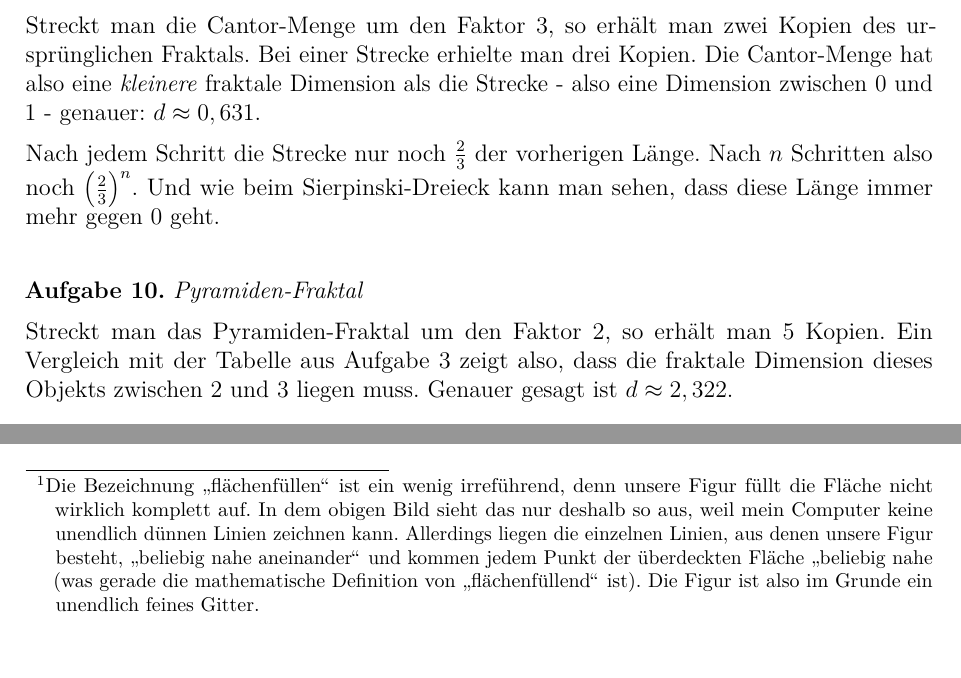
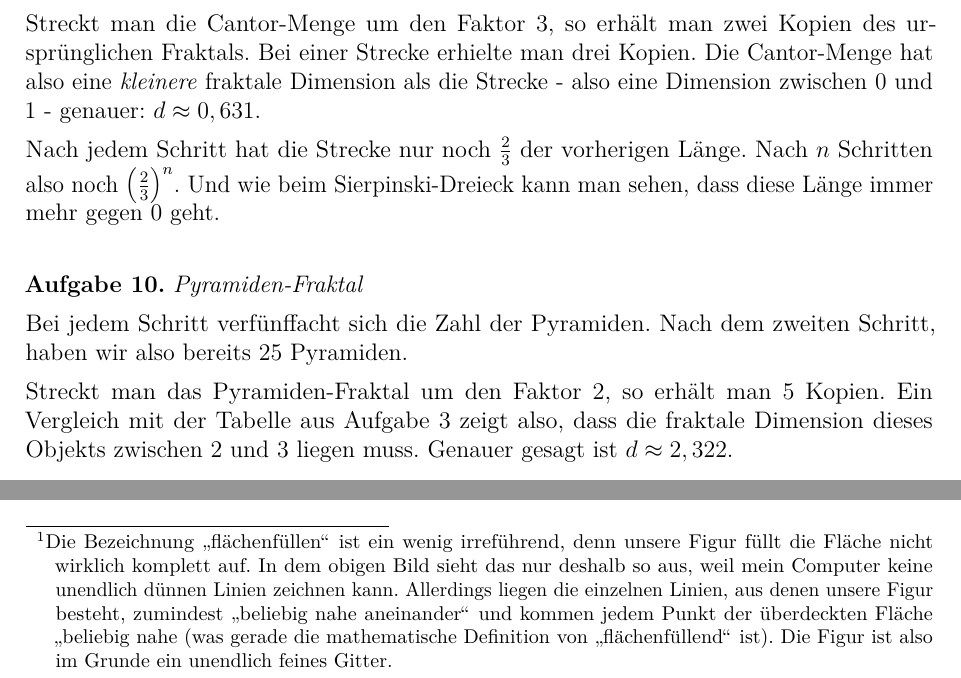
Before and after one commit to GraffL/Mathezirkel, a LaTeX document (Fraktale Dimensionen/Blatt3-Lsg.tex): two parts of pages 4 and 5 of 5, joined at a grey line, cut so that both start at the same text. Compiled offline with pdfLaTeX.

Commit message:
Kleinere Fehler in Lsgshinweisen verbessert

```diff
--- a/Fraktale Dimensionen/Blatt3-Lsg.tex
+++ b/Fraktale Dimensionen/Blatt3-Lsg.tex
@@ -189,10 +189,12 @@ Damit diese Regel auch für die Kochsche Kurve gilt, müssen wir diese anscheine
 \begin{aufgabe}{Cantor-Menge}
 	Streckt man die Cantor-Menge um den Faktor $3$, so erhält man zwei Kopien des ursprünglichen Fraktals. Bei einer Strecke erhielte man drei Kopien. Die Cantor-Menge hat also eine \emph{kleinere} fraktale Dimension als die Strecke - also eine Dimension zwischen $0$ und $1$ - genauer: $d \approx 0,631$.
 
-	Nach jedem Schritt die Strecke nur noch $\frac{2}{3}$ der vorherigen Länge. Nach $n$ Schritten also noch $\left(\frac{2}{3}\right)^n$. Und wie beim Sierpinski-Dreieck kann man sehen, dass diese Länge immer mehr gegen $0$ geht.
+	Nach jedem Schritt hat die Strecke nur noch $\frac{2}{3}$ der vorherigen Länge. Nach $n$ Schritten also noch $\left(\frac{2}{3}\right)^n$. Und wie beim Sierpinski-Dreieck kann man sehen, dass diese Länge immer mehr gegen $0$ geht.
 \end{aufgabe}
 
 \begin{aufgabe}{Pyramiden-Fraktal}
+	Bei jedem Schritt verfünffacht sich die Zahl der Pyramiden. Nach dem zweiten Schritt, haben wir also bereits $25$ Pyramiden.
+
 	Streckt man das Pyramiden-Fraktal um den Faktor $2$, so erhält man $5$ Kopien. Ein Vergleich mit der Tabelle aus Aufgabe 3 zeigt also, dass die fraktale Dimension dieses Objekts zwischen $2$ und $3$ liegen muss. Genauer gesagt ist $d \approx 2,322$.
 \end{aufgabe}
 
@@ -212,7 +214,7 @@ Damit diese Regel auch für die Kochsche Kurve gilt, müssen wir diese anscheine
 		\includegraphics[width=.6\textwidth]{Bilder/Nicht-Fraktal-mehr-Schritte.pdf}
 	\end{center}
 
-	Tatsächlich handelt es sich hierbei um eine sogenannte \glqq flächenfüllende\grqq{} Figur.\footnote{Die Bezeichnung \glqq flächenfüllen\grqq{} ist ein wenig irreführend, denn unsere Figur füllt die Fläche nicht wirklich komplett auf. In dem obigen Bild sieht das nur deshalb so aus, weil mein Computer keine unendlich dünnen Linien zeichnen kann. Allerdings liegen die einzelnen Linien, aus denen unsere Figur besteht, \glqq beliebig nahe aneinander\grqq{} und kommen jedem Punkt der überdeckten Fläche \glqq beliebig nahe (was gerade die mathematische Definition von \glqq flächenfüllend\grqq{} ist). Die Figur ist also im Grunde ein unendlich feines Gitter.}
+	Tatsächlich handelt es sich hierbei um eine sogenannte \glqq flächenfüllende\grqq{} Figur.\footnote{Die Bezeichnung \glqq flächenfüllen\grqq{} ist ein wenig irreführend, denn unsere Figur füllt die Fläche nicht wirklich komplett auf. In dem obigen Bild sieht das nur deshalb so aus, weil mein Computer keine unendlich dünnen Linien zeichnen kann. Allerdings liegen die einzelnen Linien, aus denen unsere Figur besteht, zumindest \glqq beliebig nahe aneinander\grqq{} und kommen jedem Punkt der überdeckten Fläche \glqq beliebig nahe (was gerade die mathematische Definition von \glqq flächenfüllend\grqq{} ist). Die Figur ist also im Grunde ein unendlich feines Gitter.}
 \end{aufgabe}
 
 \begin{aufgabe}{Ostseeküste}
```
Also changed, not shown: Fraktale Dimensionen/Blatt3-Lsg.pdf, Fraktale Dimensionen/Blatt3-Lsg.tex (4 more changed lines).
